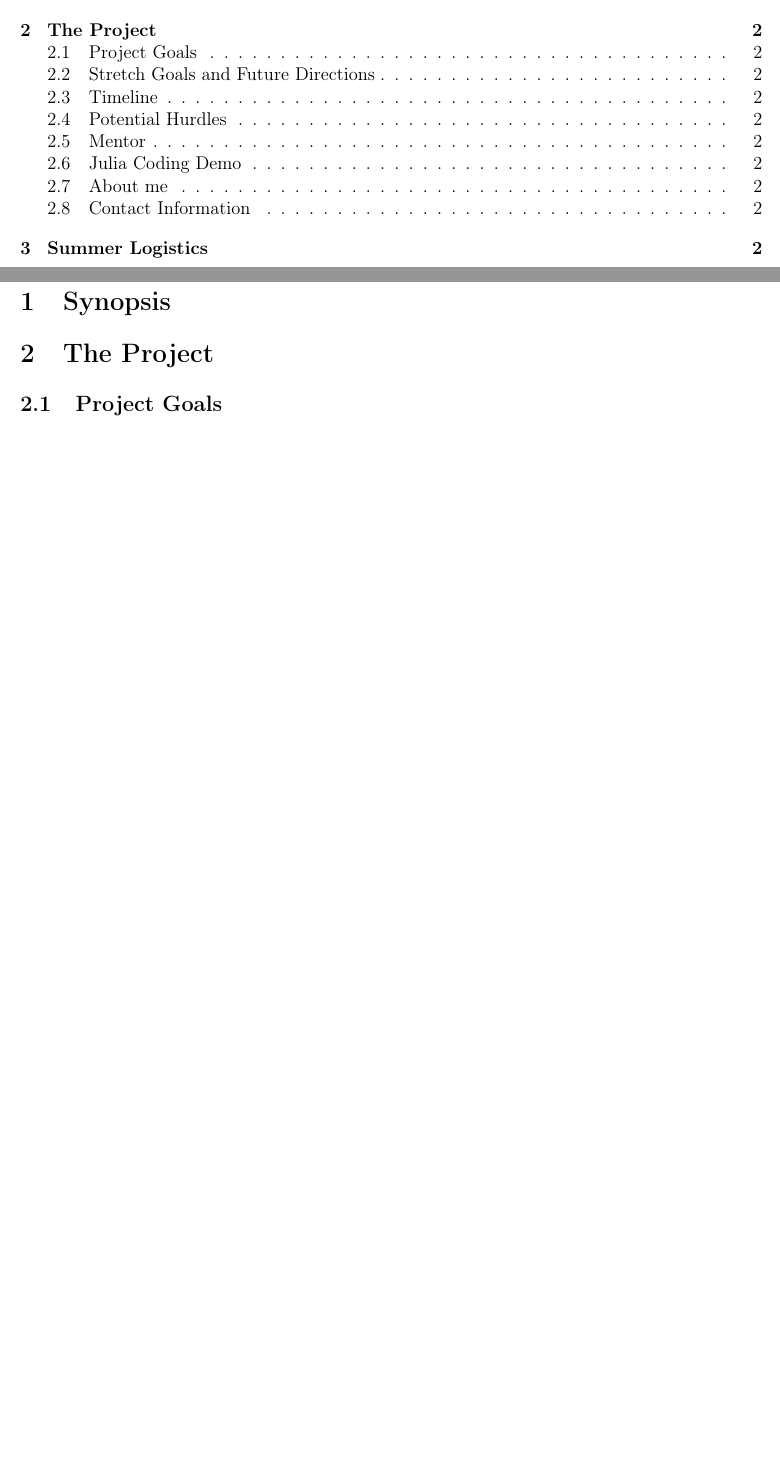
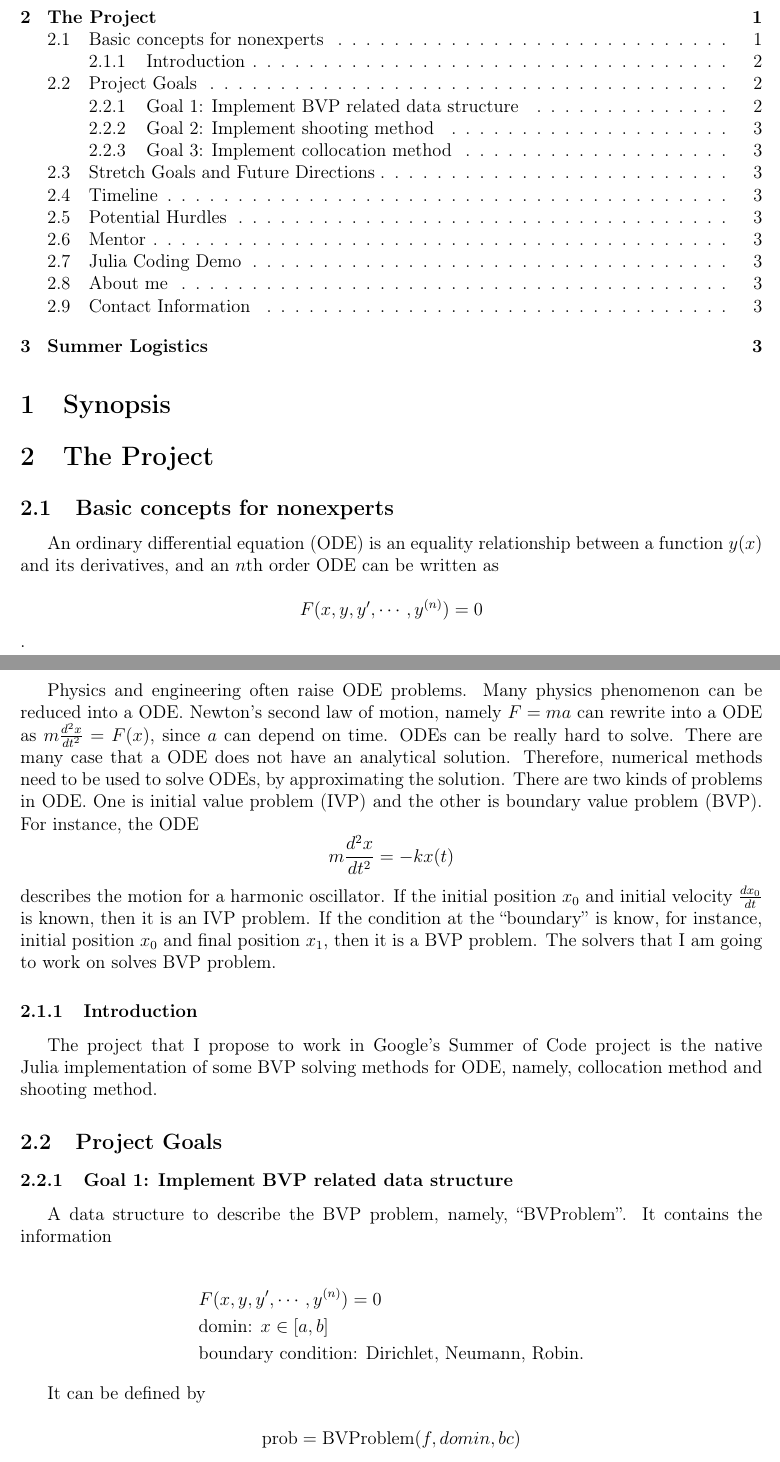
Before and after one commit to YingboMa/GSoC-proposal, a LaTeX document (GSoC.tex): two parts of pages 1 and 2 of 2 before the commit and two parts of pages 1 and 2 of 3 after it, joined at a grey line, cut so that both start at the same text, the shorter picture padded with empty space. Compiled offline with pdfLaTeX.

Commit message:
Add an introduction and Goal 1

```diff
--- a/GSoC.tex
+++ b/GSoC.tex
@@ -15,7 +15,51 @@
 \section{The Project} % (fold)
 \label{sec:the_project}
 
+\subsection{Basic concepts for nonexperts} % (fold)
+\label{sub:basic_concepts_for_nonexperts}
+An ordinary differential equation (ODE)  is an equality relationship between a function $y(x)$
+and its derivatives, and an $n$th order ODE can be written as
+
+\[F(x, y, y', \cdots, y^{(n)}) = 0\].
+
+Physics and engineering often raise ODE problems. Many physics phenomenon can be reduced into a
+ODE. Newton's second law of motion, namely $F=ma$ can rewrite into a ODE as $m\frac{d^2x}{dt^2}
+=F(x)$, since $a$ can depend on time. ODEs can be really hard to solve. There are many case that
+a ODE does not have an analytical solution. Therefore, numerical methods need to be used to solve
+ODEs, by approximating the solution. There are two kinds of problems in ODE. One is initial
+value problem (IVP) and the other is boundary value problem (BVP). For instance, the ODE
+\[m\frac{d^2x}{dt^2} = -kx(t)\]
+describes the motion for a harmonic oscillator. If the initial position $x_0$ and initial velocity
+$\frac{dx_0}{dt}$ is known, then it is an IVP problem. If the condition at the ``boundary'' is know,
+for instance, initial position $x_0$ and final position $x_1$, then it is a BVP problem. The solvers
+that I am going to work on solves BVP problem.
+% subsection basic_concepts_for_nonexperts (end)
+
+\subsubsection{Introduction} % (fold)
+\label{ssub:introduction}
+The project that I propose to work in Google's Summer of Code project is the native Julia implementation
+of some BVP solving methods for ODE, namely, collocation method and shooting method.
+% subsubsection introduction (end)
+
 \subsection{Project Goals}
+\subsubsection{Goal 1: Implement BVP related data structure}
+A data structure to describe the BVP problem, namely, ``BVProblem''. It contains the information
+
+\begin{align*}
+	&F(x, y, y', \cdots, y^{(n)}) = 0 \\
+	&\text{domin: }x \in [a, b] \\
+	&\text{boundary condition: Dirichlet, Neumann, Robin}.
+\end{align*}
+
+It can be defined by
+
+\[\text{prob} = \text{BVProblem}(f,domin,bc)\].
+
+\subsubsection{Goal 2: Implement shooting method}
+
+
+\subsubsection{Goal 3: Implement collocation method}
+
 
 \subsection{Stretch Goals and Future Directions}
 
```
Also changed, not shown: GSoC.pdf.
